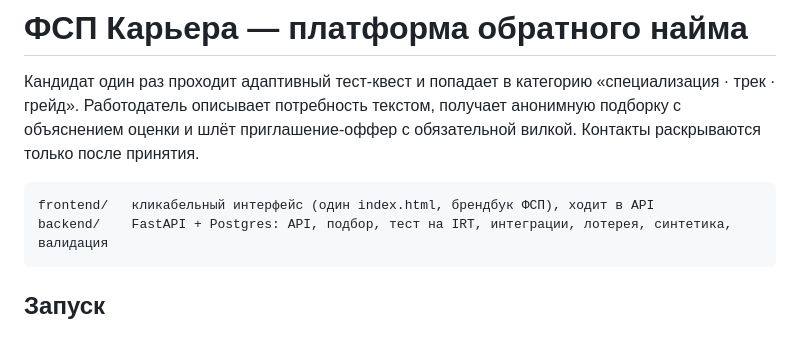
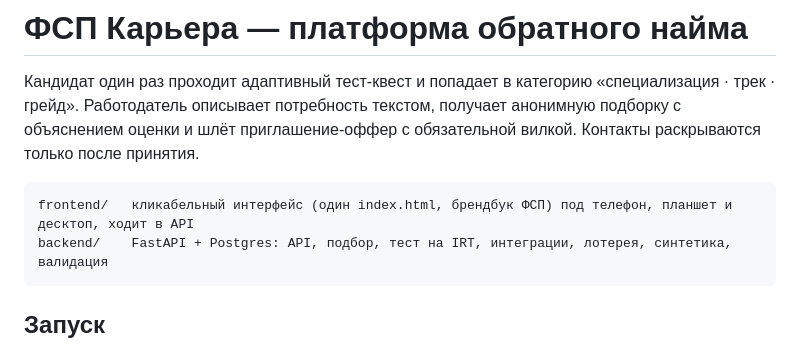
Before and after one commit to Little-Suns/fsp-lct, a Markdown page: README.md, the part around the change. GitHub-like rendering.

````diff
--- a/README.md
+++ b/README.md
@@ -3,7 +3,7 @@
 Кандидат один раз проходит адаптивный тест-квест и попадает в категорию «специализация · трек · грейд». Работодатель описывает потребность текстом, получает анонимную подборку с объяснением оценки и шлёт приглашение-оффер с обязательной вилкой. Контакты раскрываются только после принятия.
 
 ```
-frontend/   кликабельный интерфейс (один index.html, брендбук ФСП), ходит в API
+frontend/   кликабельный интерфейс (один index.html, брендбук ФСП) под телефон, планшет и десктоп, ходит в API
 backend/    FastAPI + Postgres: API, подбор, тест на IRT, интеграции, лотерея, синтетика, валидация
 ```
 
````
Also changed, not shown: table.md (+2 -1 lines).
